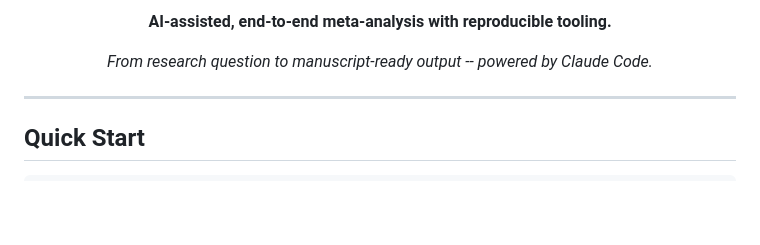
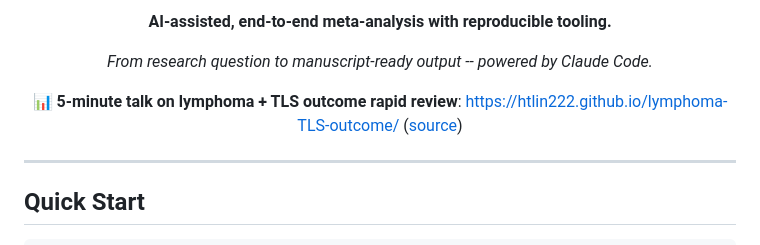
Before and after one commit to htlin222/lymphoma-TLS-outcome, a Markdown page: README.md, the part around one of its changes. Drawn GitHub-style; blank space fills up the shorter version.

Commit message:
README: link to live 5-minute talk slides on GitHub Pages
Live URL: https://htlin222.github.io/lymphoma-TLS-outcome/

Co-Authored-By: Claude Opus 4.6 (1M context) <noreply@anthropic.com>

```diff
--- a/README.md
+++ b/README.md
@@ -10,6 +11,8 @@
 **AI-assisted, end-to-end meta-analysis with reproducible tooling.**
 
 *From research question to manuscript-ready output -- powered by Claude Code.*
+
+📊 **5-minute talk on lymphoma + TLS outcome rapid review**: <https://htlin222.github.io/lymphoma-TLS-outcome/> ([source](slides/index.qmd))
 
 </div>
 
```
Also changed, not shown: other parts of README.md (+1 -0 lines).
